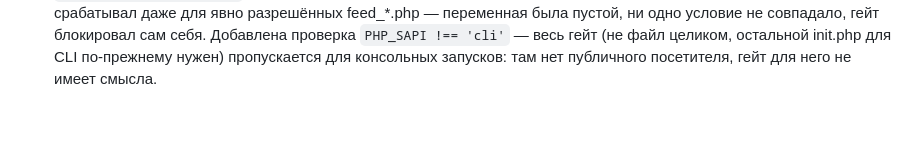
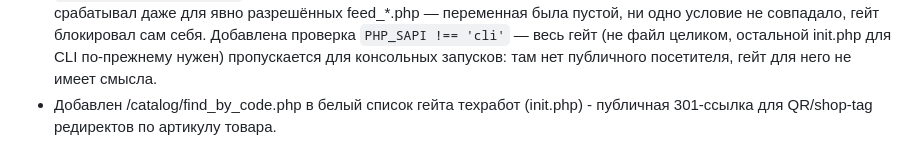
Before and after one commit to rozmuar/TD-React, a Markdown page: HISTORY.md, the part around the change. Drawn GitHub-style; blank space fills up the shorter version.

Commit message:
docs: history entry for find_by_code.php gate whitelist

```diff
--- a/HISTORY.md
+++ b/HISTORY.md
@@ -125,3 +125,4 @@
 - **Профиль не сохранял имя/фамилию/email из оформленного заказа** (~15 мин). В `OrderBeforeSaved` (`orderHandlers.php`) была попытка это делать, но она читала `$propsData['NAME']` ДО того, как этот массив вообще заполнялся (объявлялся ниже по функции) — условие всегда было ложным, сам автор оставил комментарий "$propsData is underfined", но не исправил. Плюс EMAIL не обрабатывался вовсе, а имя/фамилия ожидались одной строкой через пробел, хотя чекаут шлёт их отдельными свойствами NAME/SURNAME. Перенёс логику после заполнения $propsData, поля обновляются только если реально пустые в профиле.
 - **Регистрация по SMS/Т-Банку заводила дубликаты аккаунтов** (~20 мин). Телефоны на сайте хранятся в LOGIN/PERSONAL_PHONE/PERSONAL_MOBILE в формате "79022031446" (11 цифр, без "+"), а `SmsAuthService`/`TBankAuthService` использовали сырое значение от клиента ("+79022031446" — фронтенд шлёт номер с плюсом) и для поиска, и для регистрации. Существующие аккаунты не находились, вместо этого заводился новый с "+" в LOGIN. Нормализовал через тот же общесайтовый `deFormatPhone()` (include/authHandlers.php), которым уже пользуется заказ в 1 клик — теперь везде единый формат "7XXXXXXXXXX".
 - **CLI-запуск feed-скриптов всё ещё блокировался гейтом техработ** (~10 мин). "php feed_search.php" в CLI не имеет `$_SERVER["REQUEST_URI"]` вообще (это чисто веб-переменная), поэтому прошлый фикс (сверка по REQUEST_URI) не срабатывал даже для явно разрешённых feed_*.php — переменная была пустой, ни одно условие не совпадало, гейт блокировал сам себя. Добавлена проверка `PHP_SAPI !== 'cli'` — весь гейт (не файл целиком, остальной init.php для CLI по-прежнему нужен) пропускается для консольных запусков: там нет публичного посетителя, гейт для него не имеет смысла.
+- Добавлен /catalog/find_by_code.php в белый список гейта техработ (init.php) - публичная 301-ссылка для QR/shop-tag редиректов по артикулу товара.
```
